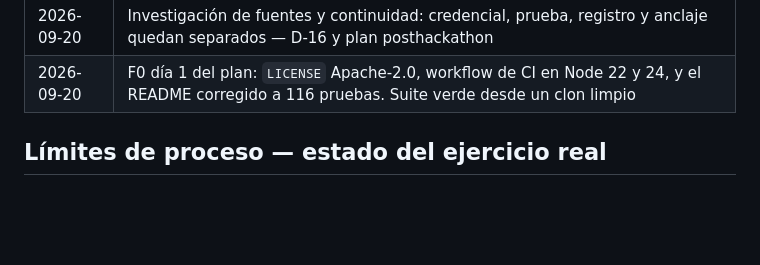
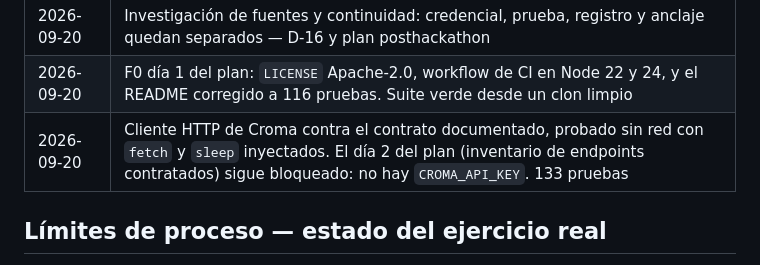
Before and after one commit to LuisAlejandroCR/knowni, a Markdown page: docs/memoria.md, the part around the change. Drawn GitHub-style; blank space fills up the shorter version.

```diff
--- a/docs/memoria.md
+++ b/docs/memoria.md
@@ -362,6 +362,7 @@ hackathon, pero verificar una credencial emitida debe seguir funcionando sin anc
 | 2026-09-20 | PILA contra fuente primaria (ABECÉ MinSalud, jun 2018). Confirma el piso de 1 SMLMV y el conteo por meses; rompe el supuesto de que existe vía de consulta — D-15 |
 | 2026-09-20 | Investigación de fuentes y continuidad: credencial, prueba, registro y anclaje quedan separados — D-16 y plan posthackathon |
 | 2026-09-20 | F0 día 1 del plan: `LICENSE` Apache-2.0, workflow de CI en Node 22 y 24, y el README corregido a 116 pruebas. Suite verde desde un clon limpio |
+| 2026-09-20 | Cliente HTTP de Croma contra el contrato documentado, probado sin red con `fetch` y `sleep` inyectados. El día 2 del plan (inventario de endpoints contratados) sigue bloqueado: no hay `CROMA_API_KEY`. 133 pruebas |
 
 ## Límites de proceso — estado del ejercicio real
 
```
Also changed, not shown: README.md (+3 -2 lines).
